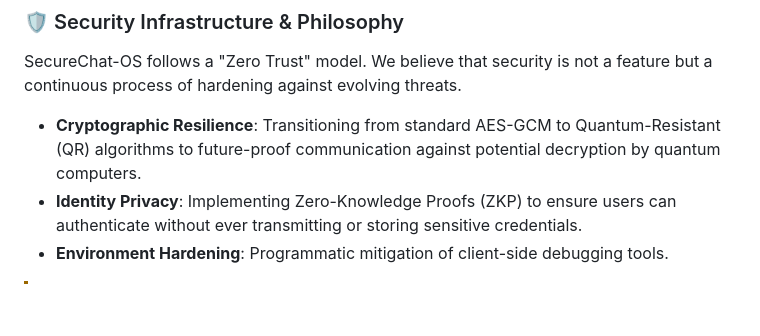
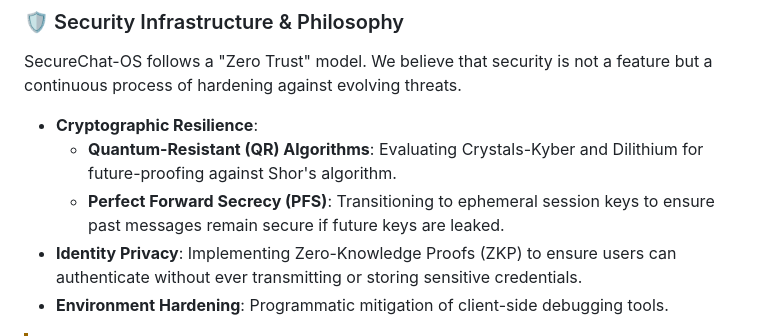
Before and after one commit to hedoescode-mayank/secure-chat-ws, a Markdown page: README.md, the part around the change. Rendered like a GitHub page; blank space fills up the shorter version.

Commit message:
docs: detail quantum-resistant and PFS updates

```diff
--- a/README.md
+++ b/README.md
@@ -49,7 +49,9 @@ The development team is committed to making SecureChat-OS the most resilient com
 ### 🛡️ Security Infrastructure & Philosophy
 SecureChat-OS follows a "Zero Trust" model. We believe that security is not a feature but a continuous process of hardening against evolving threats.
 
-- **Cryptographic Resilience**: Transitioning from standard AES-GCM to Quantum-Resistant (QR) algorithms to future-proof communication against potential decryption by quantum computers.
+- **Cryptographic Resilience**:
+  - **Quantum-Resistant (QR) Algorithms**: Evaluating Crystals-Kyber and Dilithium for future-proofing against Shor's algorithm.
+  - **Perfect Forward Secrecy (PFS)**: Transitioning to ephemeral session keys to ensure past messages remain secure if future keys are leaked.
 - **Identity Privacy**: Implementing Zero-Knowledge Proofs (ZKP) to ensure users can authenticate without ever transmitting or storing sensitive credentials.
 - **Environment Hardening**: Programmatic mitigation of client-side debugging tools.
 
```
